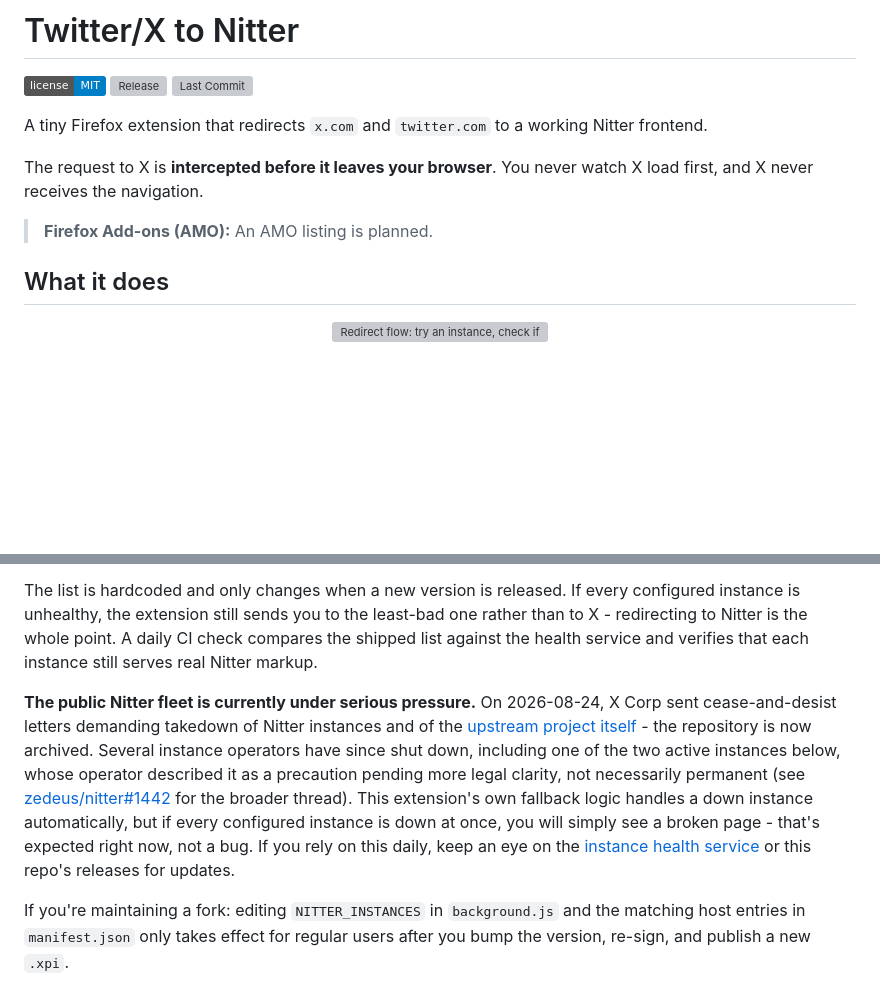
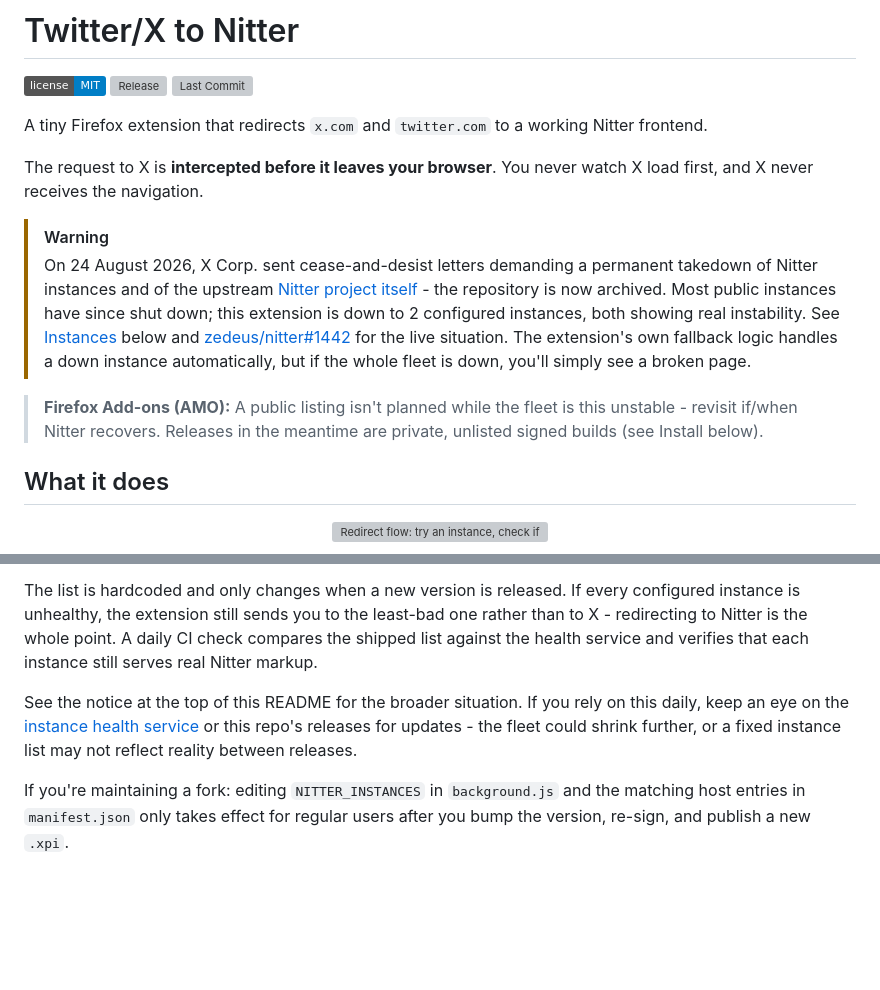
Before and after one commit to deroverda/twitter-to-nitter, a Markdown page: README.md, 2 parts joined by grey strips. GitHub-like rendering; badges without logos; blank space fills up the shorter version; grey boxes are pictures that could not be loaded.

Commit message:
Move fleet-crisis notice to the top of README
The cease-and-desist/archived-upstream context was accurate but buried
mid-document; a stranger reading top-to-bottom would hit stale
install/AMO claims before ever seeing it. Added a GitHub alert right
under the intro, and rewrote the AMO line to reflect current reality
instead of a stale "planned" claim.

```diff
--- a/README.md
+++ b/README.md
@@ -16,7 +16,10 @@ A tiny Firefox extension that redirects `x.com` and `twitter.com` to a working N
 
 The request to X is **intercepted before it leaves your browser**. You never watch X load first, and X never receives the navigation.
 
-> **Firefox Add-ons (AMO):** An AMO listing is planned.
+> [!WARNING]
+> On 24 August 2026, X Corp. sent cease-and-desist letters demanding a permanent takedown of Nitter instances and of the upstream [Nitter project itself](https://github.com/zedeus/nitter) - the repository is now archived. Most public instances have since shut down; this extension is down to 2 configured instances, both showing real instability. See [Instances](#instances) below and [zedeus/nitter#1442](https://github.com/zedeus/nitter/issues/1442) for the live situation. The extension's own fallback logic handles a down instance automatically, but if the whole fleet is down, you'll simply see a broken page.
+
+> **Firefox Add-ons (AMO):** A public listing isn't planned while the fleet is this unstable - revisit if/when Nitter recovers. Releases in the meantime are private, unlisted signed builds (see Install below).
 
 ## What it does
 
@@ -61,7 +64,7 @@ Configured in `background.js`:
 
 The list is hardcoded and only changes when a new version is released. If every configured instance is unhealthy, the extension still sends you to the least-bad one rather than to X - redirecting to Nitter is the whole point. A daily CI check compares the shipped list against the health service and verifies that each instance still serves real Nitter markup.
 
-**The public Nitter fleet is currently under serious pressure.** On 2026-08-24, X Corp sent cease-and-desist letters demanding takedown of Nitter instances and of the [upstream project itself](https://github.com/zedeus/nitter) - the repository is now archived. Several instance operators have since shut down, including one of the two active instances below, whose operator described it as a precaution pending more legal clarity, not necessarily permanent (see [zedeus/nitter#1442](https://github.com/zedeus/nitter/issues/1442) for the broader thread). This extension's own fallback logic handles a down instance automatically, but if every configured instance is down at once, you will simply see a broken page - that's expected right now, not a bug. If you rely on this daily, keep an eye on the [instance health service](https://status.d420.de/) or this repo's releases for updates.
+See the notice at the top of this README for the broader situation. If you rely on this daily, keep an eye on the [instance health service](https://status.d420.de/) or this repo's releases for updates - the fleet could shrink further, or a fixed instance list may not reflect reality between releases.
 
 If you're maintaining a fork: editing `NITTER_INSTANCES` in `background.js` and the matching host entries in `manifest.json` only takes effect for regular users after you bump the version, re-sign, and publish a new `.xpi`.
 
```
